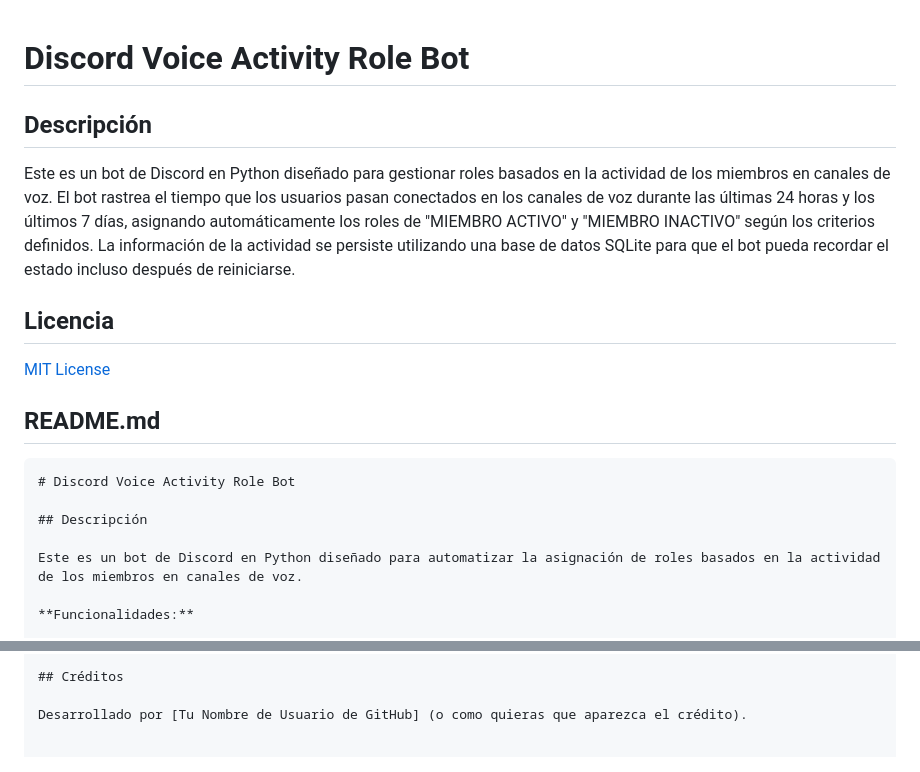
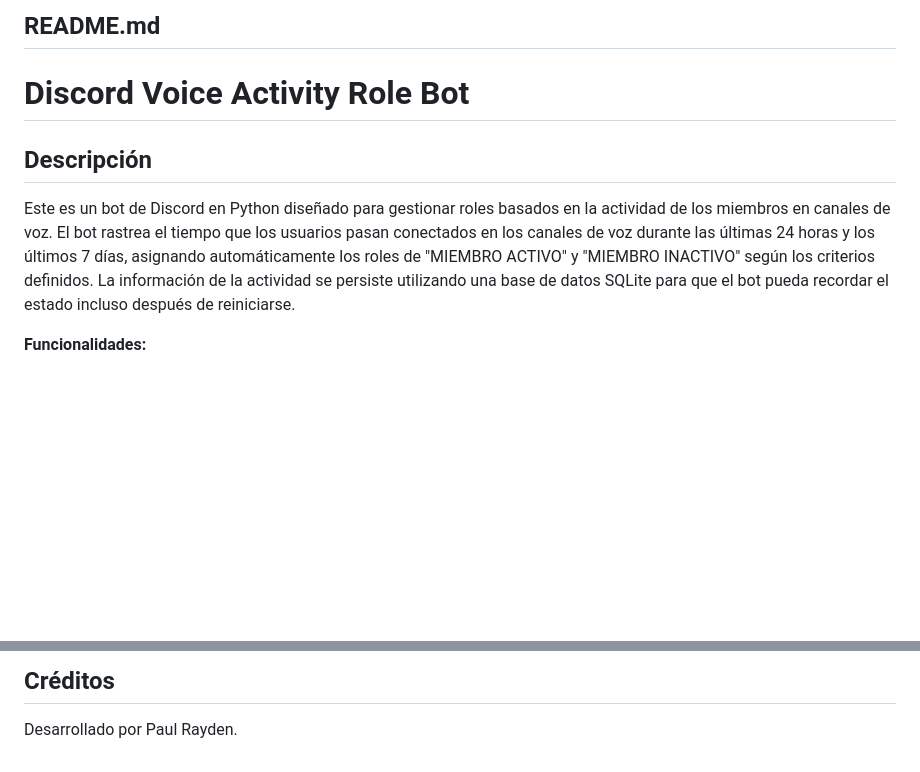
Before and after one commit to PaulRayden/Discord-Voice-Activity-Role-Bot, a Markdown page: README.md, 2 parts joined by grey strips. Drawn GitHub-style; blank space fills up the shorter version.

````diff
--- a/README.md
+++ b/README.md
@@ -1,21 +1,10 @@
+## README.md
+
 # Discord Voice Activity Role Bot
 
 ## Descripción
 
 Este es un bot de Discord en Python diseñado para gestionar roles basados en la actividad de los miembros en canales de voz. El bot rastrea el tiempo que los usuarios pasan conectados en los canales de voz durante las últimas 24 horas y los últimos 7 días, asignando automáticamente los roles de "MIEMBRO ACTIVO" y "MIEMBRO INACTIVO" según los criterios definidos. La información de la actividad se persiste utilizando una base de datos SQLite para que el bot pueda recordar el estado incluso después de reiniciarse.
-
-## Licencia
-
-[MIT License](LICENSE)
-
-## README.md
-
-```markdown
-# Discord Voice Activity Role Bot
-
-## Descripción
-
-Este es un bot de Discord en Python diseñado para automatizar la asignación de roles basados en la actividad de los miembros en canales de voz.
 
 **Funcionalidades:**
 
@@ -127,4 +116,4 @@ Las contribuciones son bienvenidas. Si encuentras algún error o tienes alguna s
 
 ## Créditos
 
-Desarrollado por [Tu Nombre de Usuario de GitHub] (o como quieras que aparezca el crédito).
+Desarrollado por Paul Rayden.
````
